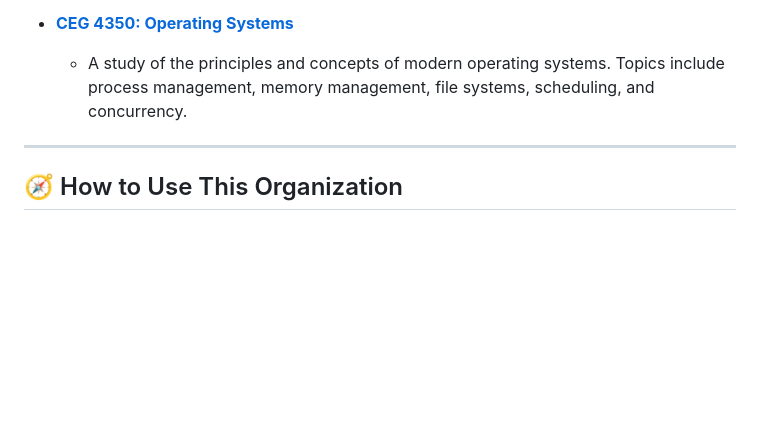
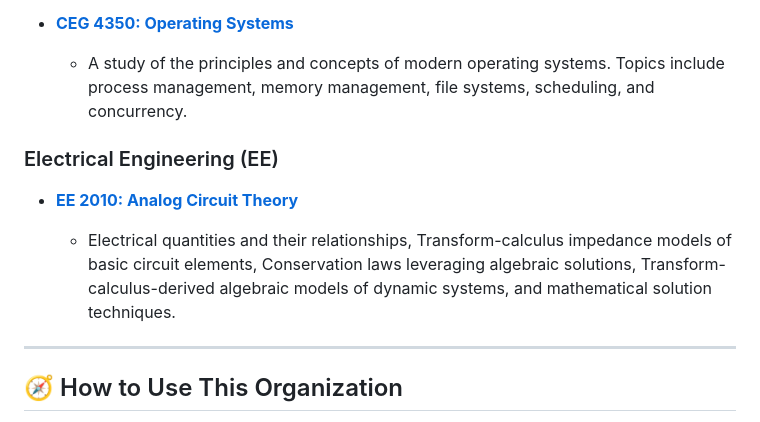
Before and after one commit to WSU-Classes/WSU-Classes.github.io, a Markdown page: profile/README.md, the part around the change. Rendered like a GitHub page; blank space fills up the shorter version.

Commit message:
Added EE2010

```diff
--- a/profile/README.md
+++ b/profile/README.md
@@ -49,6 +49,12 @@ Below is a list of courses with archived materials. Each course has its own repo
 
       * A study of the principles and concepts of modern operating systems. Topics include process management, memory management, file systems, scheduling, and concurrency.
 
+### Electrical Engineering (EE)
+
+  * **[EE 2010: Analog Circuit Theory](https://github.com/WSU-Classes/EE2010)**
+
+      * Electrical quantities and their relationships, Transform-calculus impedance models of basic circuit elements, Conservation laws leveraging algebraic solutions, Transform-calculus-derived algebraic models of dynamic systems, and mathematical solution techniques.
+
 -----
 
 ## 🧭 How to Use This Organization
```
